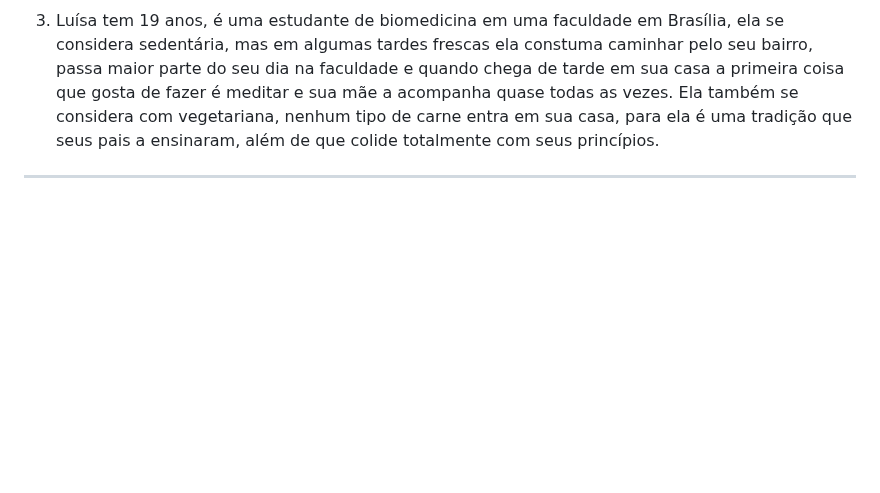
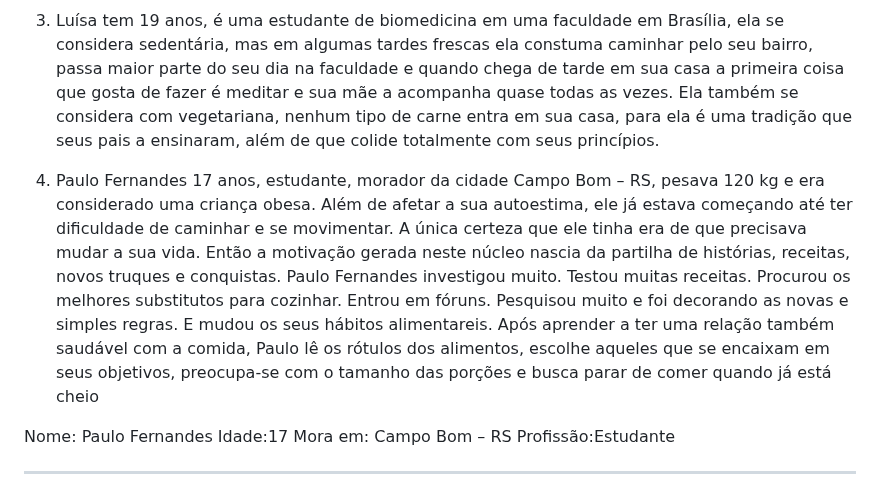
Before and after one commit to ICEI-PUC-Minas-PMV-SI/pmv-si-2023-1-e1-proj-web-t3-alimentacao_saudavel, a Markdown page: docs/especification.md, the part around the change. Rendered like a GitHub page; blank space fills up the shorter version.

Commit message:
Persona Paulo Fernandes

```diff
--- a/docs/especification.md
+++ b/docs/especification.md
@@ -32,6 +32,14 @@ Paulo joga futebol as terças e as quintas e aos sábados realiza pedaladas de m
 ![3](https://user-images.githubusercontent.com/125522668/228388229-158e9039-9827-4494-a462-f9873ae661c8.jpg)
 
 3.    Luísa tem 19 anos, é uma estudante de biomedicina em uma faculdade em Brasília, ela se considera sedentária, mas em algumas tardes frescas ela constuma caminhar pelo seu bairro, passa maior parte do seu dia na faculdade e quando chega de tarde em sua casa a primeira coisa que gosta de fazer é meditar e sua mãe a acompanha quase todas as vezes. Ela também se considera com vegetariana, nenhum tipo de carne entra em sua casa, para ela é uma tradição que seus pais a ensinaram, além de que colide totalmente com seus princípios.
+
+5. Paulo Fernandes 17 anos, estudante, morador da cidade Campo Bom – RS, pesava 120 kg e era considerado uma criança obesa. Além de afetar a sua autoestima, ele já estava começando até ter dificuldade de caminhar e se movimentar. A única certeza que ele tinha era de que precisava mudar a sua vida. Então a motivação gerada neste núcleo nascia da partilha de histórias, receitas, novos truques e conquistas. Paulo Fernandes investigou muito. Testou muitas receitas. Procurou os melhores substitutos para cozinhar. Entrou em fóruns. Pesquisou muito e foi decorando as novas e simples regras. E mudou os seus hábitos alimentareis. Após aprender a ter uma relação também saudável com a comida, Paulo lê os rótulos dos alimentos, escolhe aqueles que se encaixam em seus objetivos, preocupa-se com o tamanho das porções e busca parar de comer quando já está cheio
+
+Nome: Paulo Fernandes
+Idade:17
+Mora em: Campo Bom – RS
+Profissão:Estudante
+
 _________________________________________________________________________________________________
 
 
```
